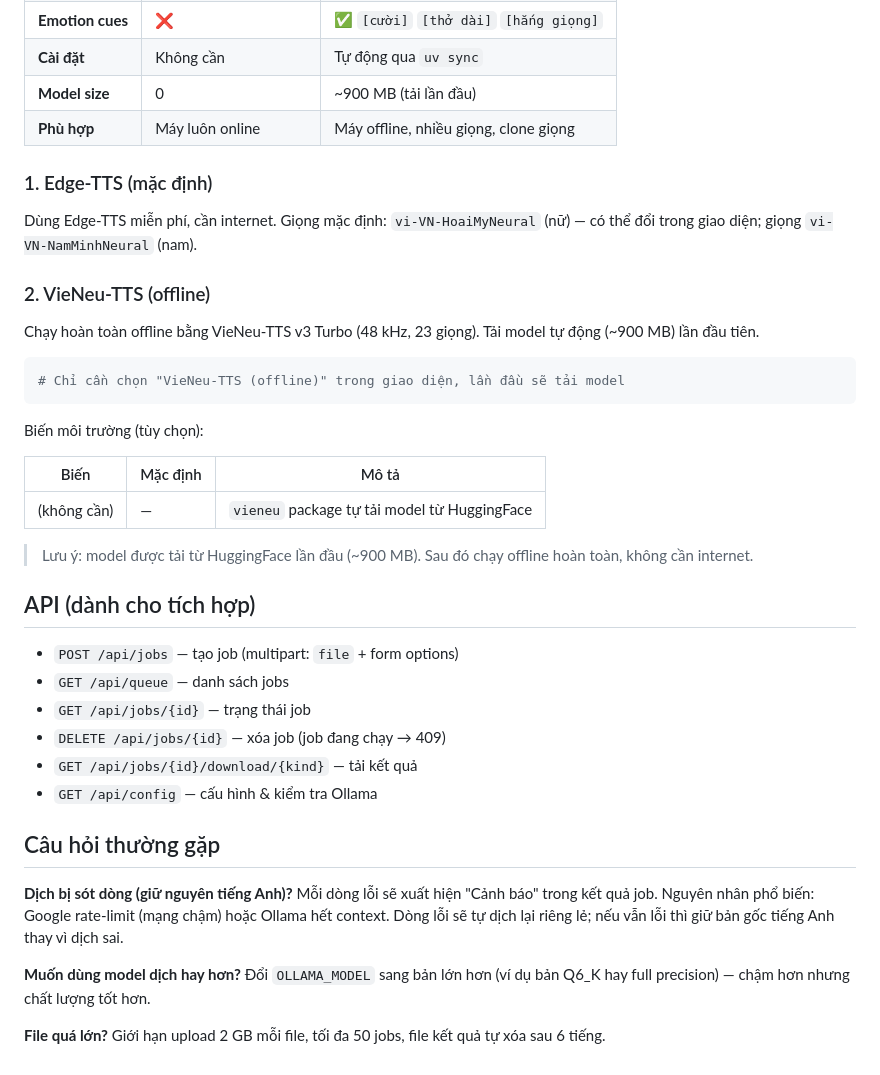
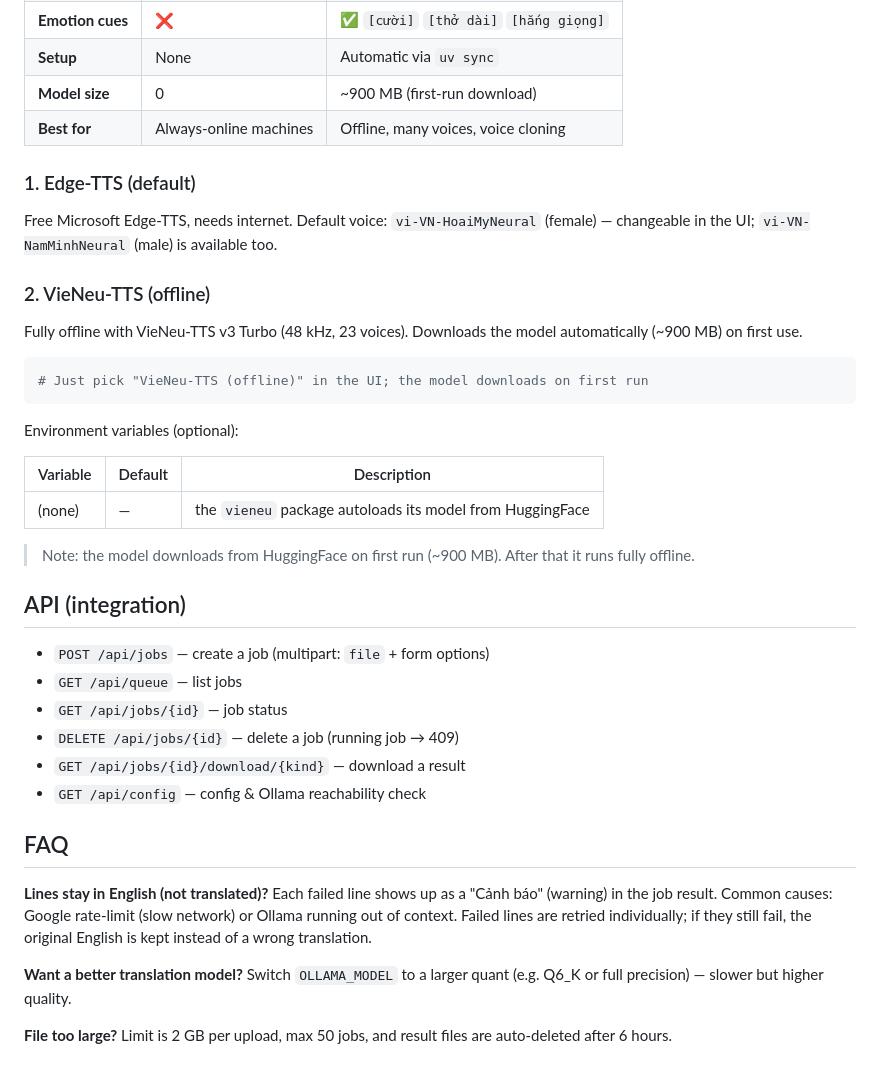
Before and after one commit to ledangquangdangquang/ViVidDubber, a Markdown page: README.md, the part around one of its changes. Rendered like a GitHub page.

````diff
--- a/README.md
+++ b/README.md
@@ -153,44 +155,44 @@ Chọn "Engine lồng tiếng" trong giao diện web trước khi tạo job:
 | **Emotion cues** | ❌ | ✅ `[cười]` `[thở dài]` `[hắng giọng]` |
-| **Cài đặt** | Không cần | Tự động qua `uv sync` |
-| **Model size** | 0 | ~900 MB (tải lần đầu) |
-| **Phù hợp** | Máy luôn online | Máy offline, nhiều giọng, clone giọng |
+| **Setup** | None | Automatic via `uv sync` |
+| **Model size** | 0 | ~900 MB (first-run download) |
+| **Best for** | Always-online machines | Offline, many voices, voice cloning |
 
-### 1. Edge-TTS (mặc định)
+### 1. Edge-TTS (default)
 
-Dùng Edge-TTS miễn phí, cần internet. Giọng mặc định: `vi-VN-HoaiMyNeural` (nữ) — có thể đổi trong giao diện; giọng `vi-VN-NamMinhNeural` (nam).
+Free Microsoft Edge-TTS, needs internet. Default voice: `vi-VN-HoaiMyNeural` (female) — changeable in the UI; `vi-VN-NamMinhNeural` (male) is available too.
 
 ### 2. VieNeu-TTS (offline)
 
-Chạy hoàn toàn offline bằng VieNeu-TTS v3 Turbo (48 kHz, 23 giọng). Tải model tự động (~900 MB) lần đầu tiên.
+Fully offline with VieNeu-TTS v3 Turbo (48 kHz, 23 voices). Downloads the model automatically (~900 MB) on first use.
 
 ```bash
-# Chỉ cần chọn "VieNeu-TTS (offline)" trong giao diện, lần đầu sẽ tải model
+# Just pick "VieNeu-TTS (offline)" in the UI; the model downloads on first run
 ```
 
-Biến môi trường (tùy chọn):
+Environment variables (optional):
 
-| Biến | Mặc định | Mô tả |
+| Variable | Default | Description |
 |---|---|---|
-| (không cần) | — | `vieneu` package tự tải model từ HuggingFace |
+| (none) | — | the `vieneu` package autoloads its model from HuggingFace |
 
-> Lưu ý: model được tải từ HuggingFace lần đầu (~900 MB). Sau đó chạy offline hoàn toàn, không cần internet.
+> Note: the model downloads from HuggingFace on first run (~900 MB). After that it runs fully offline.
 
-## API (dành cho tích hợp)
+## API (integration)
 
-- `POST /api/jobs` — tạo job (multipart: `file` + form options)
-- `GET /api/queue` — danh sách jobs
-- `GET /api/jobs/{id}` — trạng thái job
-- `DELETE /api/jobs/{id}` — xóa job (job đang chạy → 409)
-- `GET /api/jobs/{id}/download/{kind}` — tải kết quả
-- `GET /api/config` — cấu hình & kiểm tra Ollama
+- `POST /api/jobs` — create a job (multipart: `file` + form options)
+- `GET /api/queue` — list jobs
+- `GET /api/jobs/{id}` — job status
+- `DELETE /api/jobs/{id}` — delete a job (running job → 409)
+- `GET /api/jobs/{id}/download/{kind}` — download a result
+- `GET /api/config` — config & Ollama reachability check
 
-## Câu hỏi thường gặp
+## FAQ
 
-**Dịch bị sót dòng (giữ nguyên tiếng Anh)?**
-Mỗi dòng lỗi sẽ xuất hiện "Cảnh báo" trong kết quả job. Nguyên nhân phổ biến: Google rate-limit (mạng chậm) hoặc Ollama hết context. Dòng lỗi sẽ tự dịch lại riêng lẻ; nếu vẫn lỗi thì giữ bản gốc tiếng Anh thay vì dịch sai.
+**Lines stay in English (not translated)?**
+Each failed line shows up as a "Cảnh báo" (warning) in the job result. Common causes: Google rate-limit (slow network) or Ollama running out of context. Failed lines are retried individually; if they still fail, the original English is kept instead of a wrong translation.
 
-**Muốn dùng model dịch hay hơn?**
-Đổi `OLLAMA_MODEL` sang bản lớn hơn (ví dụ bản Q6_K hay full precision) — chậm hơn nhưng chất lượng tốt hơn.
+**Want a better translation model?**
+Switch `OLLAMA_MODEL` to a larger quant (e.g. Q6_K or full precision) — slower but higher quality.
 
-**File quá lớn?**
-Giới hạn upload 2 GB mỗi file, tối đa 50 jobs, file kết quả tự xóa sau 6 tiếng.
+**File too large?**
+Limit is 2 GB per upload, max 50 jobs, and result files are auto-deleted after 6 hours.
````
Also changed, not shown: other parts of README.md (+73 -71 lines), README_vi.md (added, +196 -0 lines).
